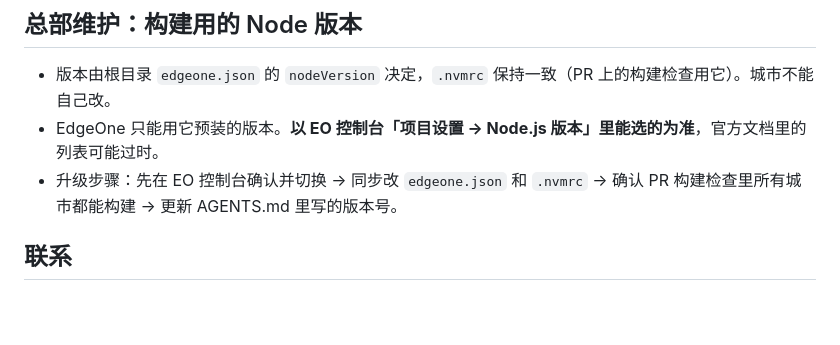
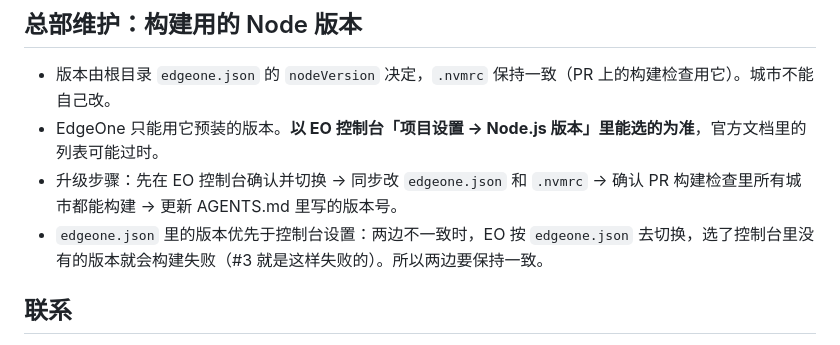
Before and after one commit to waytoagi-team/waytoagi-cities, a Markdown page: README.md, the part around the change. Drawn GitHub-style; blank space fills up the shorter version.

Commit message:
docs: README 写明 edgeone.json 的 Node 版本优先于控制台设置
Co-Authored-By: Claude Opus 5.5 <noreply@anthropic.com>

```diff
--- a/README.md
+++ b/README.md
@@ -74,6 +74,7 @@ WaytoAGI 各城市的展示页，由各城市组织者自己开发维护。
 - 版本由根目录 `edgeone.json` 的 `nodeVersion` 决定，`.nvmrc` 保持一致（PR 上的构建检查用它）。城市不能自己改。
 - EdgeOne 只能用它预装的版本。**以 EO 控制台「项目设置 → Node.js 版本」里能选的为准**，官方文档里的列表可能过时。
 - 升级步骤：先在 EO 控制台确认并切换 → 同步改 `edgeone.json` 和 `.nvmrc` → 确认 PR 构建检查里所有城市都能构建 → 更新 AGENTS.md 里写的版本号。
+- `edgeone.json` 里的版本优先于控制台设置：两边不一致时，EO 按 `edgeone.json` 去切换，选了控制台里没有的版本就会构建失败（#3 就是这样失败的）。所以两边要保持一致。
 
 ## 联系
 
```
